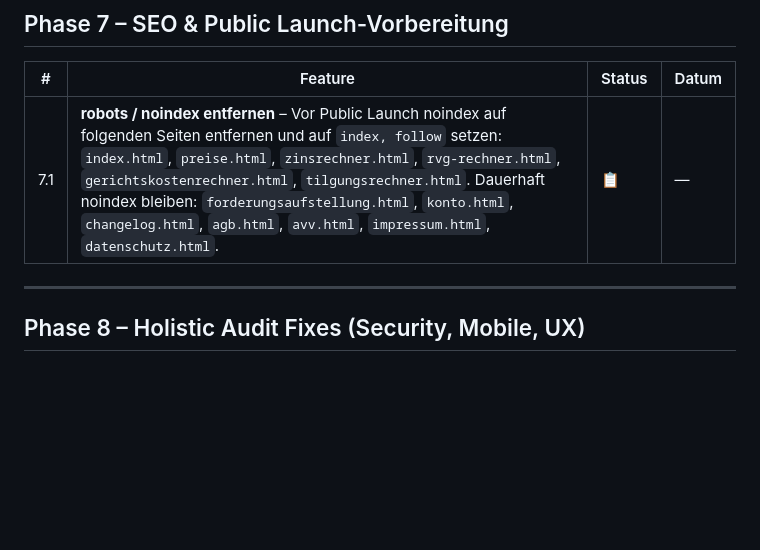
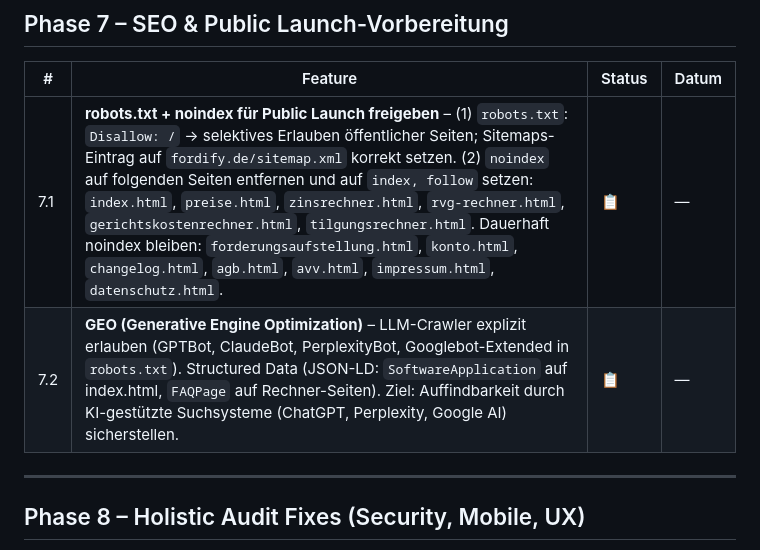
Before and after one commit to jenswittern-dev/fordify-app, a Markdown page: docs/ROADMAP.md, the part around the change. GitHub-like rendering; blank space fills up the shorter version.

Commit message:
docs(roadmap): Phase 7.1 robots.txt-Fix ergänzen + 7.2 GEO hinzufügen

```diff
--- a/docs/ROADMAP.md
+++ b/docs/ROADMAP.md
@@ -153,7 +153,8 @@
 
 | # | Feature | Status | Datum |
 |---|---|---|---|
-| 7.1 | **robots / noindex entfernen** – Vor Public Launch noindex auf folgenden Seiten entfernen und auf `index, follow` setzen: `index.html`, `preise.html`, `zinsrechner.html`, `rvg-rechner.html`, `gerichtskostenrechner.html`, `tilgungsrechner.html`. Dauerhaft noindex bleiben: `forderungsaufstellung.html`, `konto.html`, `changelog.html`, `agb.html`, `avv.html`, `impressum.html`, `datenschutz.html`. | 📋 | — |
+| 7.1 | **robots.txt + noindex für Public Launch freigeben** – (1) `robots.txt`: `Disallow: /` → selektives Erlauben öffentlicher Seiten; Sitemaps-Eintrag auf `fordify.de/sitemap.xml` korrekt setzen. (2) `noindex` auf folgenden Seiten entfernen und auf `index, follow` setzen: `index.html`, `preise.html`, `zinsrechner.html`, `rvg-rechner.html`, `gerichtskostenrechner.html`, `tilgungsrechner.html`. Dauerhaft noindex bleiben: `forderungsaufstellung.html`, `konto.html`, `changelog.html`, `agb.html`, `avv.html`, `impressum.html`, `datenschutz.html`. | 📋 | — |
+| 7.2 | **GEO (Generative Engine Optimization)** – LLM-Crawler explizit erlauben (GPTBot, ClaudeBot, PerplexityBot, Googlebot-Extended in `robots.txt`). Structured Data (JSON-LD: `SoftwareApplication` auf index.html, `FAQPage` auf Rechner-Seiten). Ziel: Auffindbarkeit durch KI-gestützte Suchsysteme (ChatGPT, Perplexity, Google AI) sicherstellen. | 📋 | — |
 
 ---
 
```
